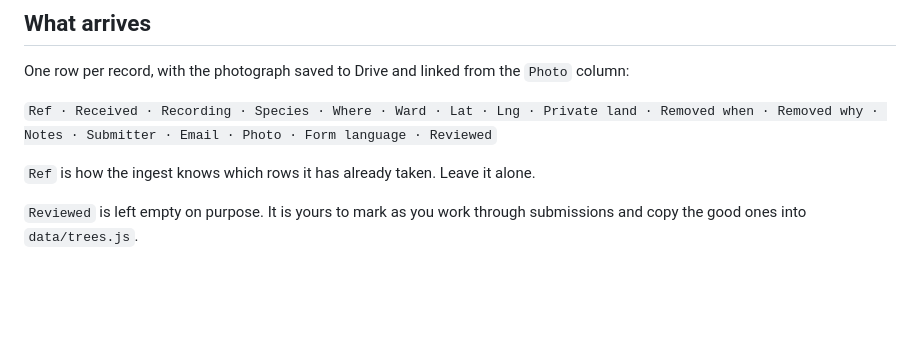
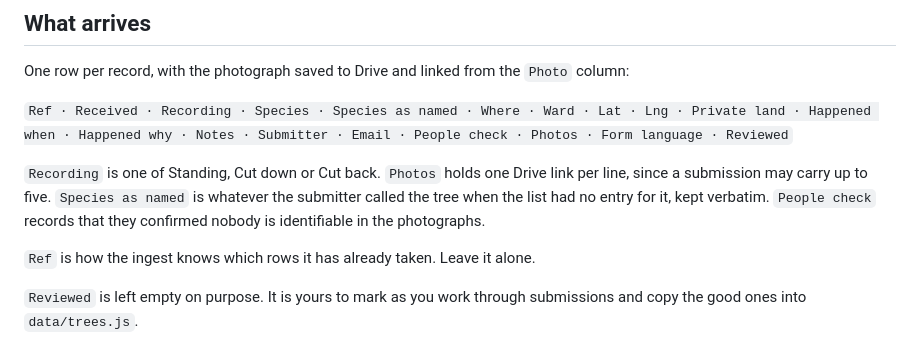
Before and after one commit to Kenaa/Trees-of-Maldives, a Markdown page: tools/apps-script/README.md, the part around the change. GitHub-like rendering; blank space fills up the shorter version.

Commit message:
Describe the new sheet columns
Co-Authored-By: Claude Opus 5 <noreply@anthropic.com>

```diff
--- a/tools/apps-script/README.md
+++ b/tools/apps-script/README.md
@@ -92,9 +92,15 @@ To take something down again, delete its row from `data/trees.js`. Clearing the
 One row per record, with the photograph saved to Drive and linked from the
 `Photo` column:
 
-`Ref · Received · Recording · Species · Where · Ward · Lat · Lng · Private land ·
-Removed when · Removed why · Notes · Submitter · Email · Photo · Form language ·
-Reviewed`
+`Ref · Received · Recording · Species · Species as named · Where · Ward ·
+Lat · Lng · Private land · Happened when · Happened why · Notes · Submitter ·
+Email · People check · Photos · Form language · Reviewed`
+
+`Recording` is one of Standing, Cut down or Cut back. `Photos` holds one Drive
+link per line, since a submission may carry up to five. `Species as named` is
+whatever the submitter called the tree when the list had no entry for it, kept
+verbatim. `People check` records that they confirmed nobody is identifiable in
+the photographs.
 
 `Ref` is how the ingest knows which rows it has already taken. Leave it alone.
 
```
